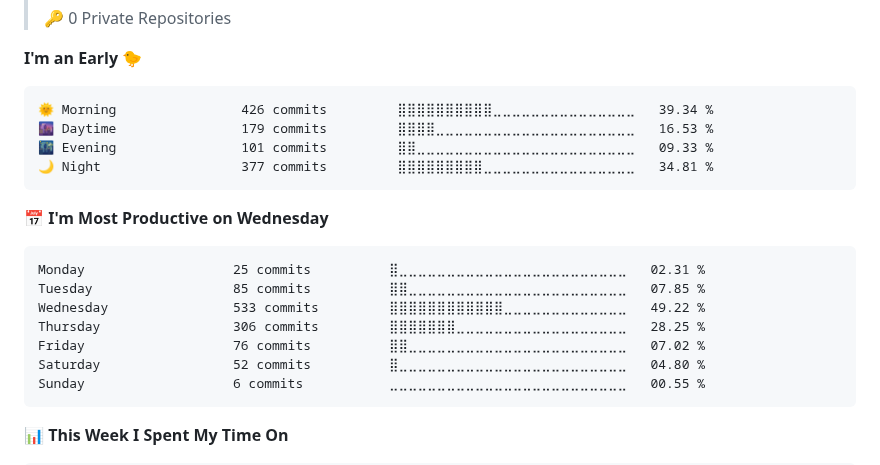
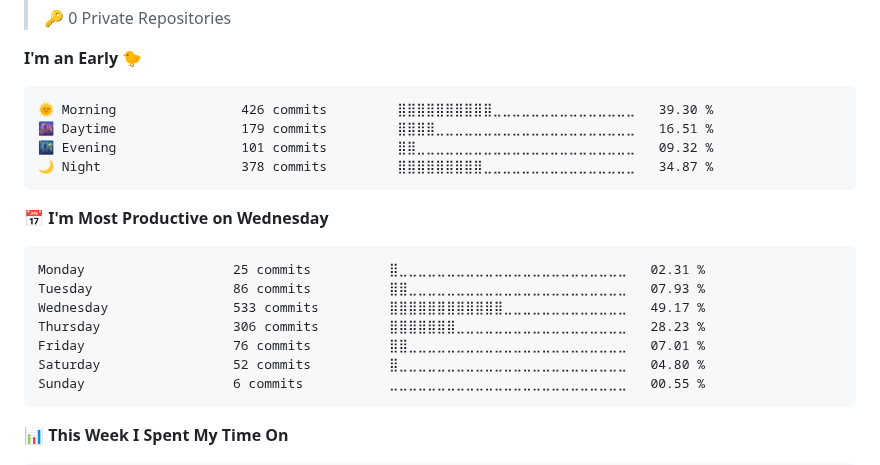
Before and after one commit to 0xhel/0xhel, a Markdown page: README.md, the part around one of its changes. Drawn GitHub-style; folded sections open.

Commit message:
Updated with Dev Metrics

````diff
--- a/README.md
+++ b/README.md
@@ -102,19 +102,19 @@
 **I'm an Early 🐤**
 
 ```text
-🌞 Morning                426 commits         ⣿⣿⣿⣿⣿⣿⣿⣿⣿⣿⣀⣀⣀⣀⣀⣀⣀⣀⣀⣀⣀⣀⣀⣀⣀   39.34 %
-🌆 Daytime                179 commits         ⣿⣿⣿⣿⣀⣀⣀⣀⣀⣀⣀⣀⣀⣀⣀⣀⣀⣀⣀⣀⣀⣀⣀⣀⣀   16.53 %
-🌃 Evening                101 commits         ⣿⣿⣀⣀⣀⣀⣀⣀⣀⣀⣀⣀⣀⣀⣀⣀⣀⣀⣀⣀⣀⣀⣀⣀⣀   09.33 %
-🌙 Night                  377 commits         ⣿⣿⣿⣿⣿⣿⣿⣿⣿⣀⣀⣀⣀⣀⣀⣀⣀⣀⣀⣀⣀⣀⣀⣀⣀   34.81 %
+🌞 Morning                426 commits         ⣿⣿⣿⣿⣿⣿⣿⣿⣿⣿⣀⣀⣀⣀⣀⣀⣀⣀⣀⣀⣀⣀⣀⣀⣀   39.30 %
+🌆 Daytime                179 commits         ⣿⣿⣿⣿⣀⣀⣀⣀⣀⣀⣀⣀⣀⣀⣀⣀⣀⣀⣀⣀⣀⣀⣀⣀⣀   16.51 %
+🌃 Evening                101 commits         ⣿⣿⣀⣀⣀⣀⣀⣀⣀⣀⣀⣀⣀⣀⣀⣀⣀⣀⣀⣀⣀⣀⣀⣀⣀   09.32 %
+🌙 Night                  378 commits         ⣿⣿⣿⣿⣿⣿⣿⣿⣿⣀⣀⣀⣀⣀⣀⣀⣀⣀⣀⣀⣀⣀⣀⣀⣀   34.87 %
 ```
 📅 **I'm Most Productive on Wednesday**
 
 ```text
 Monday                   25 commits          ⣿⣀⣀⣀⣀⣀⣀⣀⣀⣀⣀⣀⣀⣀⣀⣀⣀⣀⣀⣀⣀⣀⣀⣀⣀   02.31 %
-Tuesday                  85 commits          ⣿⣿⣀⣀⣀⣀⣀⣀⣀⣀⣀⣀⣀⣀⣀⣀⣀⣀⣀⣀⣀⣀⣀⣀⣀   07.85 %
-Wednesday                533 commits         ⣿⣿⣿⣿⣿⣿⣿⣿⣿⣿⣿⣿⣀⣀⣀⣀⣀⣀⣀⣀⣀⣀⣀⣀⣀   49.22 %
-Thursday                 306 commits         ⣿⣿⣿⣿⣿⣿⣿⣀⣀⣀⣀⣀⣀⣀⣀⣀⣀⣀⣀⣀⣀⣀⣀⣀⣀   28.25 %
-Friday                   76 commits          ⣿⣿⣀⣀⣀⣀⣀⣀⣀⣀⣀⣀⣀⣀⣀⣀⣀⣀⣀⣀⣀⣀⣀⣀⣀   07.02 %
+Tuesday                  86 commits          ⣿⣿⣀⣀⣀⣀⣀⣀⣀⣀⣀⣀⣀⣀⣀⣀⣀⣀⣀⣀⣀⣀⣀⣀⣀   07.93 %
+Wednesday                533 commits         ⣿⣿⣿⣿⣿⣿⣿⣿⣿⣿⣿⣿⣀⣀⣀⣀⣀⣀⣀⣀⣀⣀⣀⣀⣀   49.17 %
+Thursday                 306 commits         ⣿⣿⣿⣿⣿⣿⣿⣀⣀⣀⣀⣀⣀⣀⣀⣀⣀⣀⣀⣀⣀⣀⣀⣀⣀   28.23 %
+Friday                   76 commits          ⣿⣿⣀⣀⣀⣀⣀⣀⣀⣀⣀⣀⣀⣀⣀⣀⣀⣀⣀⣀⣀⣀⣀⣀⣀   07.01 %
 Saturday                 52 commits          ⣿⣀⣀⣀⣀⣀⣀⣀⣀⣀⣀⣀⣀⣀⣀⣀⣀⣀⣀⣀⣀⣀⣀⣀⣀   04.80 %
 Sunday                   6 commits           ⣀⣀⣀⣀⣀⣀⣀⣀⣀⣀⣀⣀⣀⣀⣀⣀⣀⣀⣀⣀⣀⣀⣀⣀⣀   00.55 %
 ```
````
Also changed, not shown: other parts of README.md (+1 -1 lines), assets/bar_graph.png.
